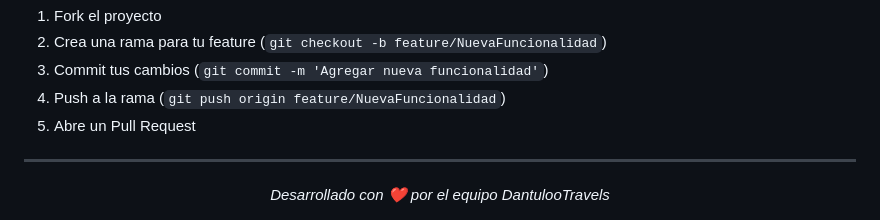
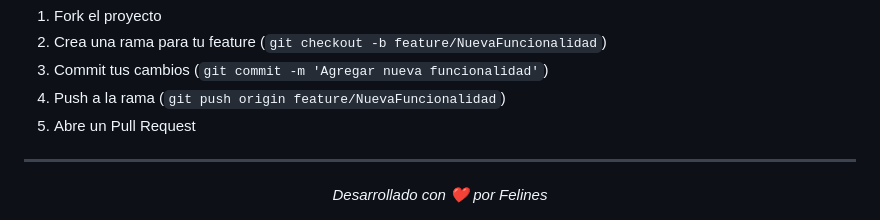
Before and after one commit to Ghost-ofc/Felifondos, a Markdown page: README.md, the part around the change. GitHub-like rendering.

```diff
--- a/README.md
+++ b/README.md
@@ -96,5 +96,5 @@ Las contribuciones son bienvenidas. Por favor:
 ---
 
 <div align="center">
-  <i>Desarrollado con ❤️ por el equipo DantulooTravels</i>
+  <i>Desarrollado con ❤️ por Felines</i>
 </div>
```
